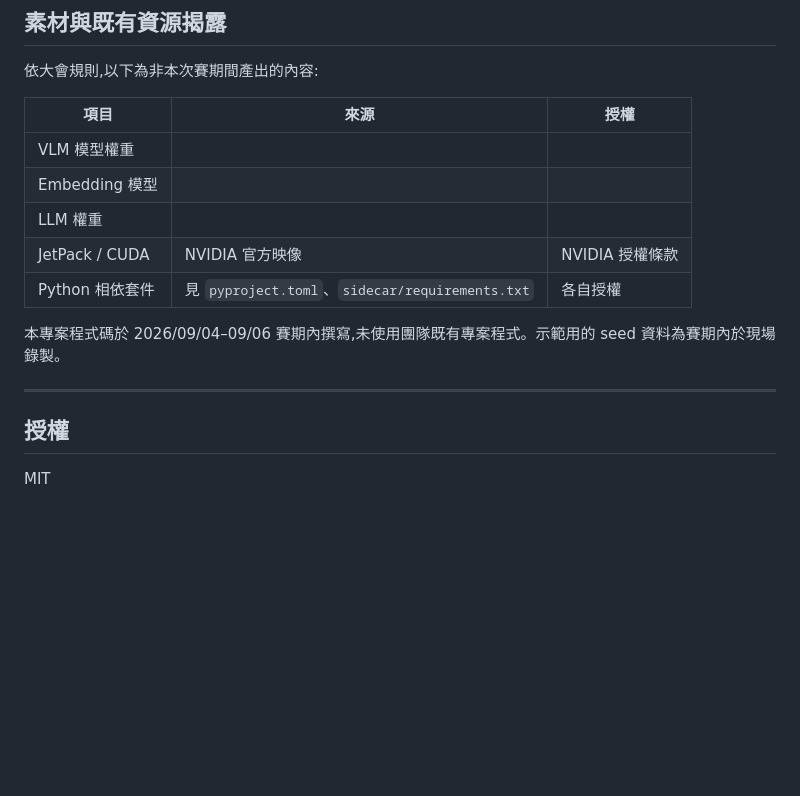
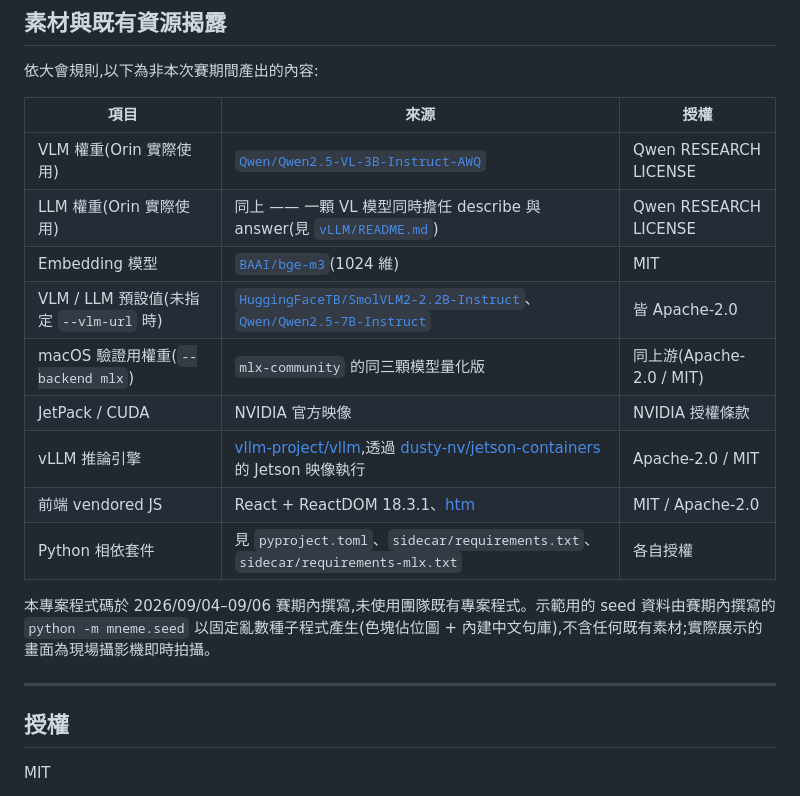
Before and after one commit to iceice666/futuremode-hackathon, a Markdown page: README.md, the part around the change. Drawn GitHub-style; blank space fills up the shorter version.

Commit message:
docs(repo/readme): fill in the asset disclosure table
The three model rows were blank and the seed-data line claimed the
fixtures were recorded on site. They are drawn by cv2.putText from a
hardcoded Chinese summary pool, so the claim was false in the one
section where being wrong matters most.

Names the weights actually served on the Orin (Qwen2.5-VL-3B-AWQ under
qwen-research, not Apache-2.0), the sidecar defaults, bge-m3, and the
vLLM/jetson-containers and vendored-JS dependencies the table omitted.

```diff
--- a/README.md
+++ b/README.md
@@ -133,16 +133,19 @@ sidecar/.venv/bin/pip install -r sidecar/requirements-mlx.txt
 
 | 項目 | 來源 | 授權 |
 |---|---|---|
-| VLM 模型權重 |  |  |
-| Embedding 模型 |  |  |
-| LLM 權重 |  |  |
+| VLM 權重(Orin 實際使用) | [`Qwen/Qwen2.5-VL-3B-Instruct-AWQ`](https://huggingface.co/Qwen/Qwen2.5-VL-3B-Instruct-AWQ) | Qwen RESEARCH LICENSE |
+| LLM 權重(Orin 實際使用) | 同上 —— 一顆 VL 模型同時擔任 describe 與 answer(見 [`vLLM/README.md`](./vLLM/README.md)) | Qwen RESEARCH LICENSE |
+| Embedding 模型 | [`BAAI/bge-m3`](https://huggingface.co/BAAI/bge-m3)(1024 維) | MIT |
+| VLM / LLM 預設值(未指定 `--vlm-url` 時) | [`HuggingFaceTB/SmolVLM2-2.2B-Instruct`](https://huggingface.co/HuggingFaceTB/SmolVLM2-2.2B-Instruct)、[`Qwen/Qwen2.5-7B-Instruct`](https://huggingface.co/Qwen/Qwen2.5-7B-Instruct) | 皆 Apache-2.0 |
+| macOS 驗證用權重(`--backend mlx`) | `mlx-community` 的同三顆模型量化版 | 同上游(Apache-2.0 / MIT) |
 | JetPack / CUDA | NVIDIA 官方映像 | NVIDIA 授權條款 |
-| Python 相依套件 | 見 `pyproject.toml`、`sidecar/requirements.txt` | 各自授權 |
+| vLLM 推論引擎 | [vllm-project/vllm](https://github.com/vllm-project/vllm),透過 [dusty-nv/jetson-containers](https://github.com/dusty-nv/jetson-containers) 的 Jetson 映像執行 | Apache-2.0 / MIT |
+| 前端 vendored JS | React + ReactDOM 18.3.1、[htm](https://github.com/developit/htm) | MIT / Apache-2.0 |
+| Python 相依套件 | 見 `pyproject.toml`、`sidecar/requirements.txt`、`sidecar/requirements-mlx.txt` | 各自授權 |
 
-本專案程式碼於 2026/09/04–09/06 賽期內撰寫,未使用團隊既有專案程式。示範用的 seed 資料為賽期內於現場錄製。
+本專案程式碼於 2026/09/04–09/06 賽期內撰寫,未使用團隊既有專案程式。示範用的 seed 資料由賽期內撰寫的 `python -m mneme.seed` 以固定亂數種子程式產生(色塊佔位圖 + 內建中文句庫),不含任何既有素材;實際展示的畫面為現場攝影機即時拍攝。
 
 ---
-
 
 ## 授權
 
```
